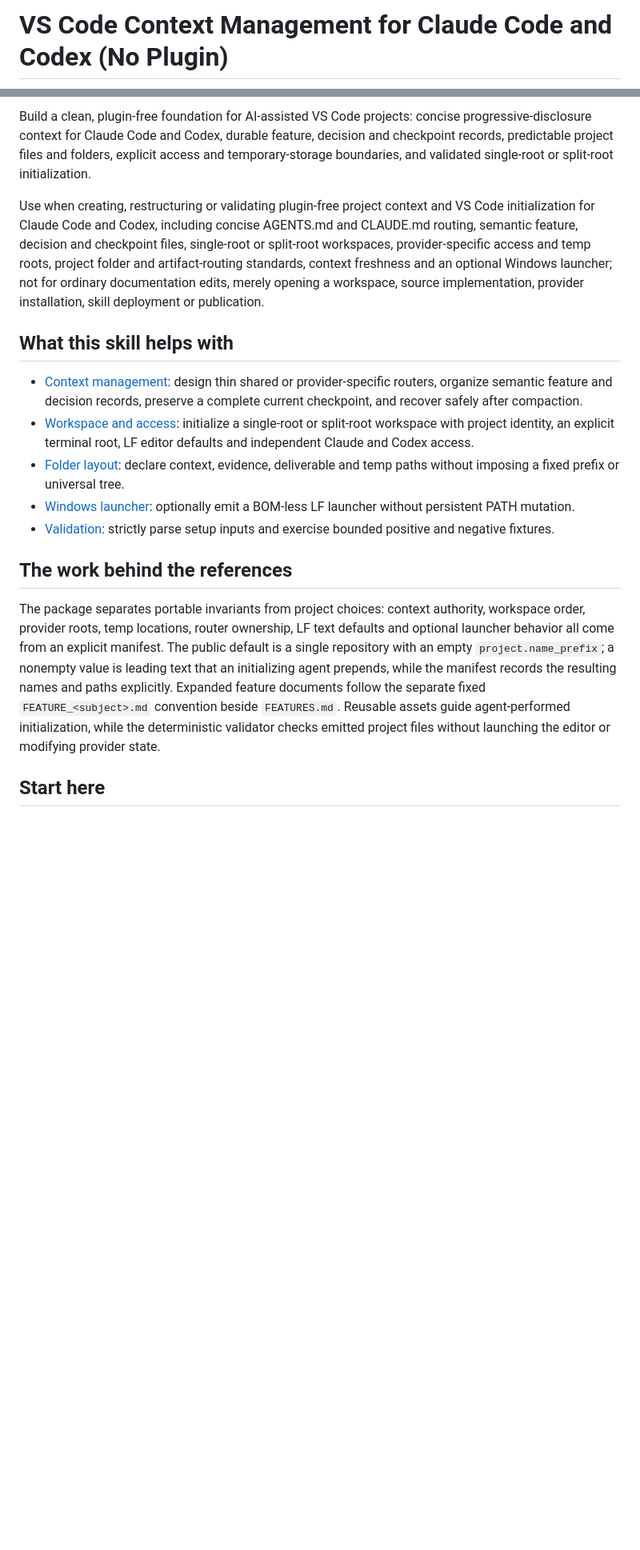
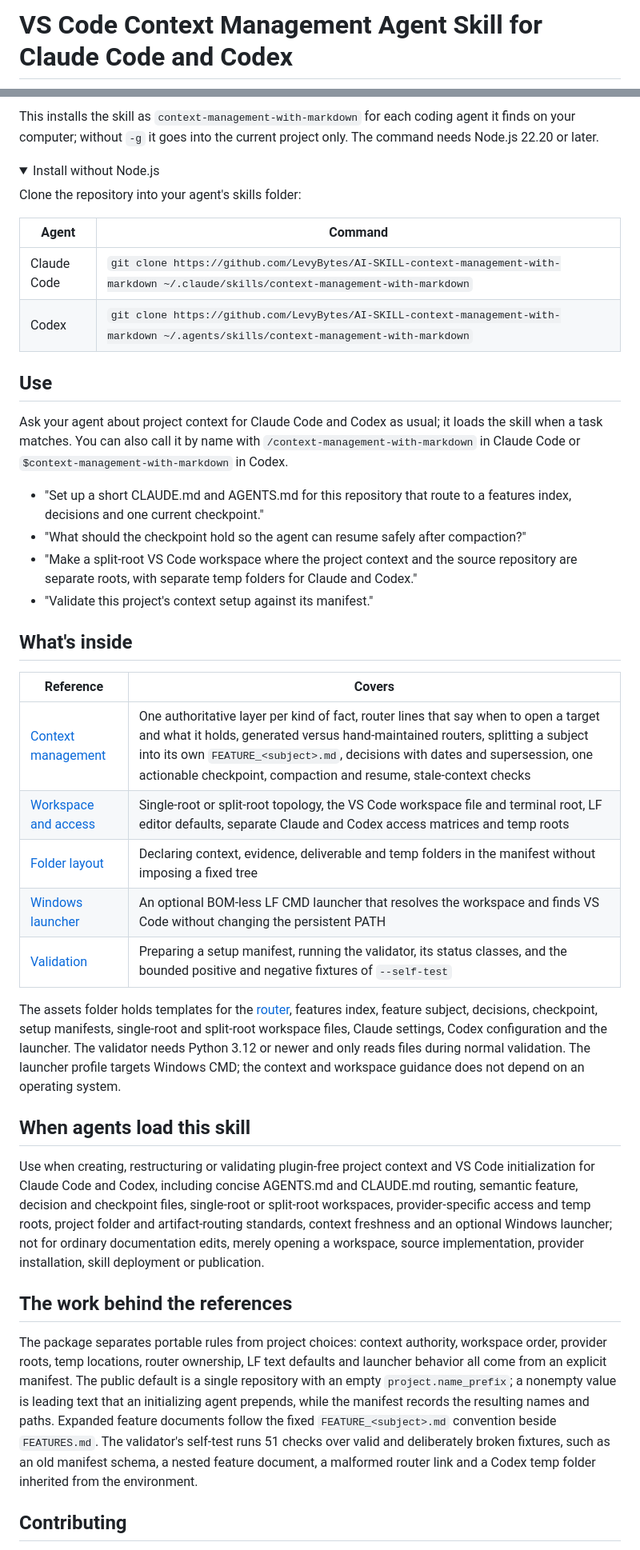
Before and after one commit to LevyBytes/AI-SKILL-context-management-with-markdown, a Markdown page: README.md, 2 parts joined by grey strips. Shown at 80% size. Rendered like a GitHub page; folded sections open; blank space fills up the shorter version.

````diff
--- a/README.md
+++ b/README.md
@@ -1,2 +1,2 @@
-# VS Code Context Management for Claude Code and Codex (No Plugin)
+# VS Code Context Management Agent Skill for Claude Code and Codex
 
@@ -24,20 +16,47 @@ flowchart LR
 ```
 
-Build a clean, plugin-free foundation for AI-assisted VS Code projects: concise progressive-disclosure context for Claude Code and Codex, durable feature, decision and checkpoint records, predictable project files and folders, explicit access and temporary-storage boundaries, and validated single-root or split-root initialization.
+This installs the skill as `context-management-with-markdown` for each coding agent it finds on your computer; without `-g` it goes into the current project only. The command needs Node.js 22.20 or later.
+
+<details>
+<summary>Install without Node.js</summary>
+
+Clone the repository into your agent's skills folder:
+
+| Agent | Command |
+| --- | --- |
+| Claude Code | `git clone https://github.com/LevyBytes/AI-SKILL-context-management-with-markdown ~/.claude/skills/context-management-with-markdown` |
+| Codex | `git clone https://github.com/LevyBytes/AI-SKILL-context-management-with-markdown ~/.agents/skills/context-management-with-markdown` |
+
+</details>
+
+## Use
+
+Ask your agent about project context for Claude Code and Codex as usual; it loads the skill when a task matches. You can also call it by name with `/context-management-with-markdown` in Claude Code or `$context-management-with-markdown` in Codex.
+
+- "Set up a short CLAUDE.md and AGENTS.md for this repository that route to a features index, decisions and one current checkpoint."
+- "What should the checkpoint hold so the agent can resume safely after compaction?"
+- "Make a split-root VS Code workspace where the project context and the source repository are separate roots, with separate temp folders for Claude and Codex."
+- "Validate this project's context setup against its manifest."
+
+## What's inside
+
+| Reference | Covers |
+| --- | --- |
+| [Context management](references/context-management.md) | One authoritative layer per kind of fact, router lines that say when to open a target and what it holds, generated versus hand-maintained routers, splitting a subject into its own `FEATURE_<subject>.md`, decisions with dates and supersession, one actionable checkpoint, compaction and resume, stale-context checks |
+| [Workspace and access](references/workspace-and-access.md) | Single-root or split-root topology, the VS Code workspace file and terminal root, LF editor defaults, separate Claude and Codex access matrices and temp roots |
+| [Folder layout](references/folder-layout.md) | Declaring context, evidence, deliverable and temp folders in the manifest without imposing a fixed tree |
+| [Windows launcher](references/windows-launcher.md) | An optional BOM-less LF CMD launcher that resolves the workspace and finds VS Code without changing the persistent PATH |
+| [Validation](references/validation.md) | Preparing a setup manifest, running the validator, its status classes, and the bounded positive and negative fixtures of `--self-test` |
+
+The assets folder holds templates for the [router](assets/context-router.md.template), features index, feature subject, decisions, checkpoint, setup manifests, single-root and split-root workspace files, Claude settings, Codex configuration and the launcher. The validator needs Python 3.12 or newer and only reads files during normal validation. The launcher profile targets Windows CMD; the context and workspace guidance does not depend on an operating system.
+
+## When agents load this skill
 
 Use when creating, restructuring or validating plugin-free project context and VS Code initialization for Claude Code and Codex, including concise AGENTS.md and CLAUDE.md routing, semantic feature, decision and checkpoint files, single-root or split-root workspaces, provider-specific access and temp roots, project folder and artifact-routing standards, context freshness and an optional Windows launcher; not for ordinary documentation edits, merely opening a workspace, source implementation, provider installation, skill deployment or publication.
 
-## What this skill helps with
-
-- [Context management](references/context-management.md): design thin shared or provider-specific routers, organize semantic feature and decision records, preserve a complete current checkpoint, and recover safely after compaction.
-- [Workspace and access](references/workspace-and-access.md): initialize a single-root or split-root workspace with project identity, an explicit terminal root, LF editor defaults and independent Claude and Codex access.
-- [Folder layout](references/folder-layout.md): declare context, evidence, deliverable and temp paths without imposing a fixed prefix or universal tree.
-- [Windows launcher](references/windows-launcher.md): optionally emit a BOM-less LF launcher without persistent PATH mutation.
-- [Validation](references/validation.md): strictly parse setup inputs and exercise bounded positive and negative fixtures.
-
 ## The work behind the references
 
-The package separates portable invariants from project choices: context authority, workspace order, provider roots, temp locations, router ownership, LF text defaults and optional launcher behavior all come from an explicit manifest. The public default is a single repository with an empty `project.name_prefix`; a nonempty value is leading text that an initializing agent prepends, while the manifest records the resulting names and paths explicitly. Expanded feature documents follow the separate fixed `FEATURE_<subject>.md` convention beside `FEATURES.md`. Reusable assets guide agent-performed initialization, while the deterministic validator checks emitted project files without launching the editor or modifying provider state.
+The package separates portable rules from project choices: context authority, workspace order, provider roots, temp locations, router ownership, LF text defaults and launcher behavior all come from an explicit manifest. The public default is a single repository with an empty `project.name_prefix`; a nonempty value is leading text that an initializing agent prepends, while the manifest records the resulting names and paths. Expanded feature documents follow the fixed `FEATURE_<subject>.md` convention beside `FEATURES.md`. The validator's self-test runs 51 checks over valid and deliberately broken fixtures, such as an old manifest schema, a nested feature document, a malformed router link and a Codex temp folder inherited from the environment.
 
-## Start here
+## Contributing
 
````
Also changed, not shown: other parts of README.md (+14 -24 lines), .github/CONTRIBUTING.md (added, +9 -0 lines), SKILL.md (+1 -1 lines), .github/readme-banner.png (added).
